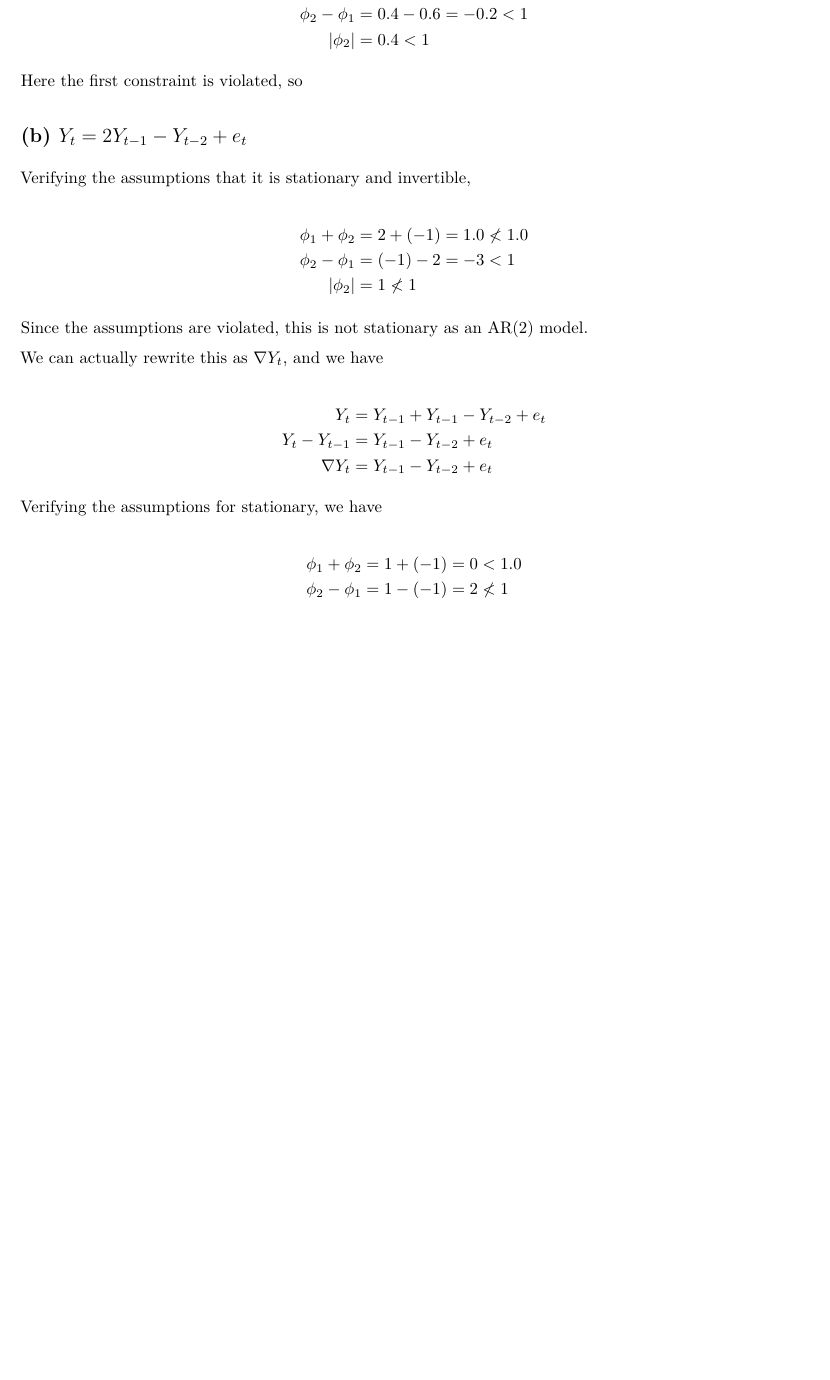
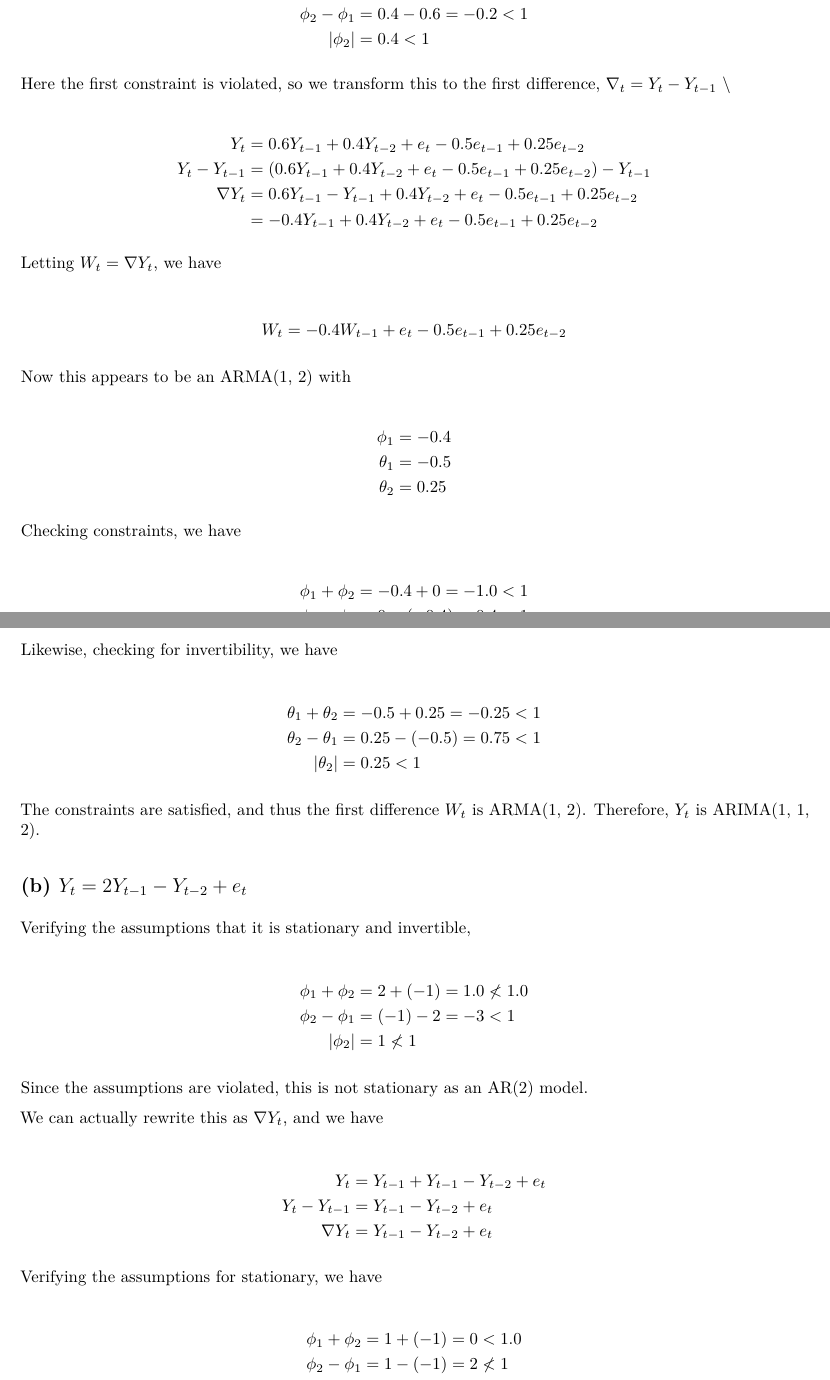
Before and after one commit to bdetweiler/stat-8446-time-series-analysis, an R Markdown document (Detweiler-STAT-8446-Homework05.Rmd): part of page 1 of 9 before the commit and two parts of pages 1 and 2 of 10 after it, the two joined at a grey line, cut so that both start at the same text, the shorter picture padded with empty space. The pictures show the output file Detweiler-STAT-8446-Homework05.pdf that the author committed with the source.

Commit message:
Progress on 5.

```diff
--- a/Detweiler-STAT-8446-Homework05.Rmd
+++ b/Detweiler-STAT-8446-Homework05.Rmd
@@ -28,4 +26,37 @@ $$
 \end{split}
 $$
 
-Here the first constraint is violated, so
+Here the first constraint is violated, so we transform this to the first difference, $\nabla_t = Y_t - Y_{t - 1}$ \\
+
+$$
+\begin{split}
+  Y_t &= 0.6 Y_{t - 1} + 0.4 Y_{t - 2} + e_t - 0.5 e_{t - 1} + 0.25 e_{t - 2} \\
+  Y_t - Y_{t - 1} &= (0.6 Y_{t - 1} + 0.4 Y_{t - 2} + e_t - 0.5 e_{t - 1} + 0.25 e_{t - 2}) - Y_{t - 1} \\
+  \nabla Y_t &= 0.6 Y_{t - 1} - Y_{t - 1} + 0.4 Y_{t - 2} + e_t - 0.5 e_{t - 1} + 0.25 e_{t - 2} \\
+  &= -0.4 Y_{t - 1} + 0.4 Y_{t - 2} + e_t - 0.5 e_{t - 1} + 0.25 e_{t - 2} \\
+\end{split}
+$$
+
+Letting $W_t = \nabla Y_t$, we have
+
+$$
+\begin{split}
+  W_t &= -0.4 W_{t - 1} + e_t - 0.5 e_{t - 1} + 0.25 e_{t - 2} \\
+\end{split}
+$$
+
+Now this appears to be an ARMA(1, 2) with
+
+$$
+\begin{split}
+  \phi_1 &= -0.4 \\
+  \theta_1 &= -0.5 \\
+  \theta_2 &= 0.25 \\
+\end{split}
+$$
+
+Checking constraints, we have
+
+$$
+\begin{split}
+  \phi_1 + \phi_2 &= -0.4 + 0 = -1.0 < 1 \\
@@ -32,3 +65,17 @@ Here the first constraint is violated, so
+\end{split}
+$$
+
+Likewise, checking for invertibility, we have
+
+$$
+\begin{split}
+  \theta_1 + \theta_2 &= -0.5 + 0.25 = -0.25 < 1\\
+  \theta_2 - \theta_1 &= 0.25 - (-0.5) = 0.75 < 1 \\
+  |\theta_2| &= 0.25 < 1 \\
+\end{split}
+$$
+
+The constraints are satisfied, and thus the first difference $W_t$ is ARMA(1, 2). Therefore, $Y_t$ is ARIMA(1, 1, 2).
 
 ## (b) $Y_t = 2 Y_{t - 1} - Y_{t - 2} + e_t$
 
```
Also changed, not shown: Detweiler-STAT-8446-Homework02.pdf, Detweiler-STAT-8446-Homework05.pdf, Detweiler-STAT-8446-Homework05.Rmd (36 more changed lines).
